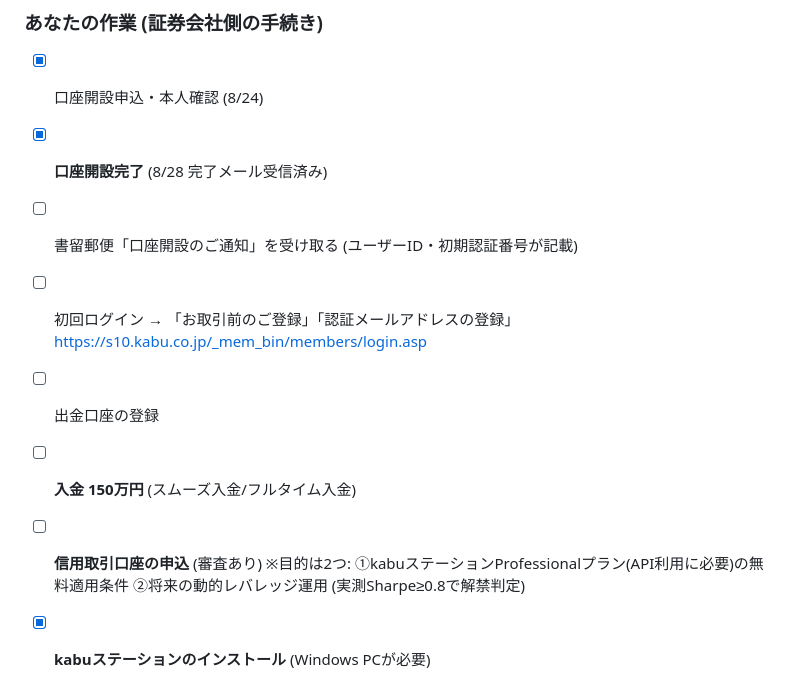
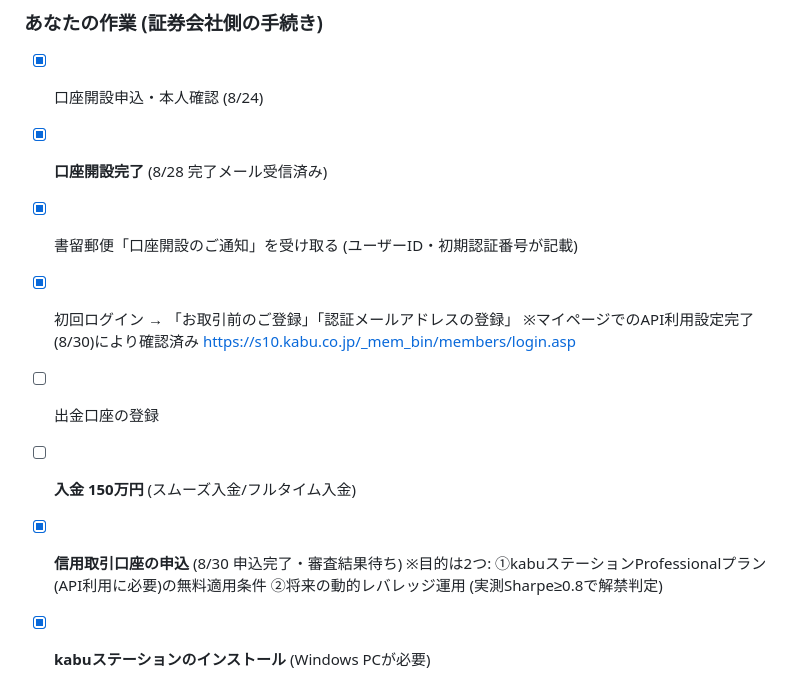
Before and after one commit to yonomotozumi-spec/-, a Markdown page: stock-trading/BROKER_SETUP.md, the part around the change. Rendered like a GitHub page.

Commit message:
チェックリストを現況に更新 (初回ログイン・信用口座申込を完了扱いに)
Co-Authored-By: Claude Opus 5 <noreply@anthropic.com>
Claude-Session: https://claude.ai/code/session_016QWCHu3QXoP6rfQQcBPDi9

```diff
--- a/stock-trading/BROKER_SETUP.md
+++ b/stock-trading/BROKER_SETUP.md
@@ -8,12 +8,13 @@
 
 - [x] 口座開設申込・本人確認 (8/24)
 - [x] **口座開設完了** (8/28 完了メール受信済み)
-- [ ] 書留郵便「口座開設のご通知」を受け取る (ユーザーID・初期認証番号が記載)
-- [ ] 初回ログイン → 「お取引前のご登録」「認証メールアドレスの登録」
+- [x] 書留郵便「口座開設のご通知」を受け取る (ユーザーID・初期認証番号が記載)
+- [x] 初回ログイン → 「お取引前のご登録」「認証メールアドレスの登録」
+      ※マイページでのAPI利用設定完了(8/30)により確認済み
       https://s10.kabu.co.jp/_mem_bin/members/login.asp
 - [ ] 出金口座の登録
 - [ ] **入金 150万円** (スムーズ入金/フルタイム入金)
-- [ ] **信用取引口座の申込** (審査あり)
+- [x] **信用取引口座の申込** (8/30 申込完了・審査結果待ち)
       ※目的は2つ: ①kabuステーションProfessionalプラン(API利用に必要)の無料適用条件
         ②将来の動的レバレッジ運用 (実測Sharpe≥0.8で解禁判定)
 - [x] **kabuステーションのインストール** (Windows PCが必要)
```
